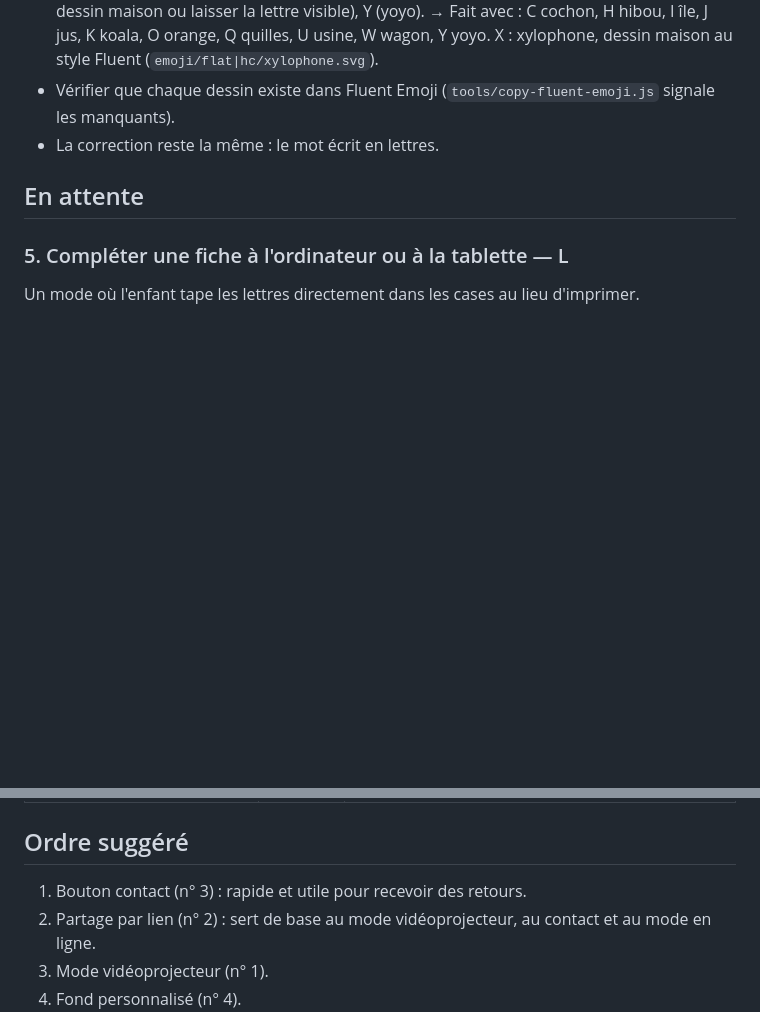
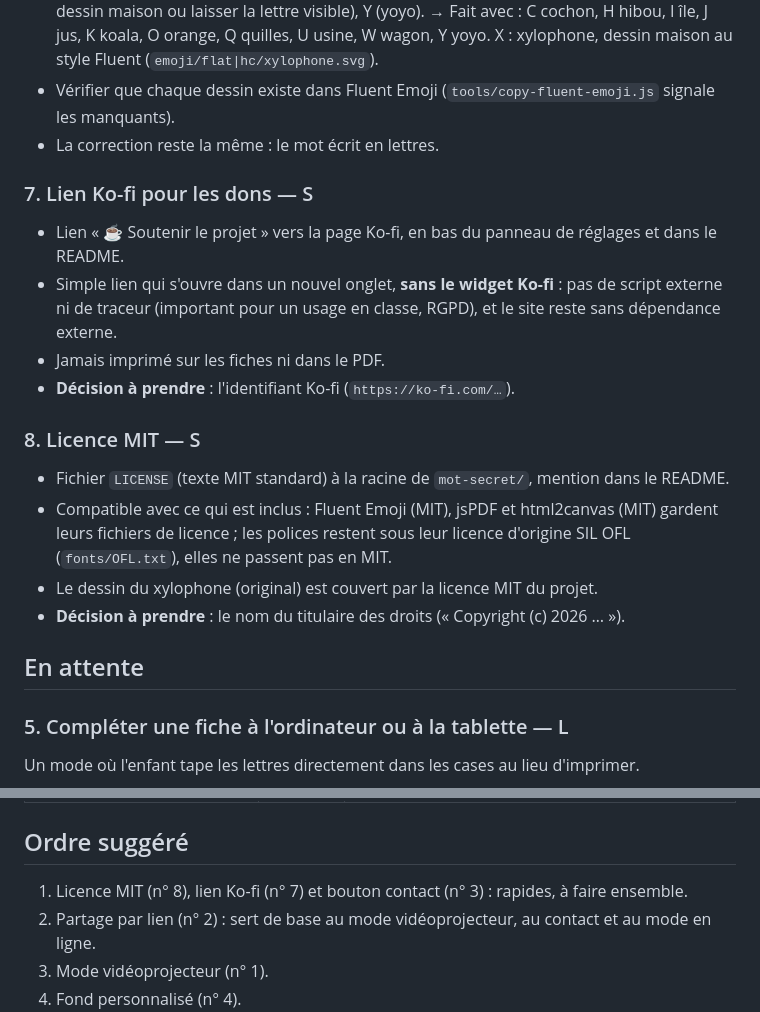
Before and after one commit to Tekkharibo/divers, a Markdown page: mot-secret/BACKLOG.md, 2 parts joined by grey strips. Rendered like a GitHub page; blank space fills up the shorter version.

Commit message:
mot-secret: backlog adds Ko-fi link and MIT license
Co-Authored-By: Claude Opus 5.5 <noreply@anthropic.com>
Claude-Session: https://claude.ai/code/session_01CysERXUT8VgERuzF66iB8n

```diff
--- a/mot-secret/BACKLOG.md
+++ b/mot-secret/BACKLOG.md
@@ -69,6 +69,22 @@ donc « BOL » s'écrit 🐳 🍊 🦁 (baleine, orange, lion). L'enfant retrouv
 - Vérifier que chaque dessin existe dans Fluent Emoji (`tools/copy-fluent-emoji.js` signale les manquants).
 - La correction reste la même : le mot écrit en lettres.
 
+### 7. Lien Ko-fi pour les dons — S
+
+- Lien « ☕ Soutenir le projet » vers la page Ko-fi, en bas du panneau de réglages et dans le README.
+- Simple lien qui s'ouvre dans un nouvel onglet, **sans le widget Ko-fi** : pas de script externe ni de
+  traceur (important pour un usage en classe, RGPD), et le site reste sans dépendance externe.
+- Jamais imprimé sur les fiches ni dans le PDF.
+- **Décision à prendre** : l'identifiant Ko-fi (`https://ko-fi.com/…`).
+
+### 8. Licence MIT — S
+
+- Fichier `LICENSE` (texte MIT standard) à la racine de `mot-secret/`, mention dans le README.
+- Compatible avec ce qui est inclus : Fluent Emoji (MIT), jsPDF et html2canvas (MIT) gardent leurs fichiers
+  de licence ; les polices restent sous leur licence d'origine SIL OFL (`fonts/OFL.txt`), elles ne passent pas en MIT.
+- Le dessin du xylophone (original) est couvert par la licence MIT du projet.
+- **Décision à prendre** : le nom du titulaire des droits (« Copyright (c) 2026 … »).
+
 ## En attente
 
 ### 5. Compléter une fiche à l'ordinateur ou à la tablette — L
@@ -99,7 +115,7 @@ Un mode où l'enfant tape les lettres directement dans les cases au lieu d'impri
 
 ## Ordre suggéré
 
-1. Bouton contact (n° 3) : rapide et utile pour recevoir des retours.
+1. Licence MIT (n° 8), lien Ko-fi (n° 7) et bouton contact (n° 3) : rapides, à faire ensemble.
 2. Partage par lien (n° 2) : sert de base au mode vidéoprojecteur, au contact et au mode en ligne.
 3. Mode vidéoprojecteur (n° 1).
 4. Fond personnalisé (n° 4).
```
